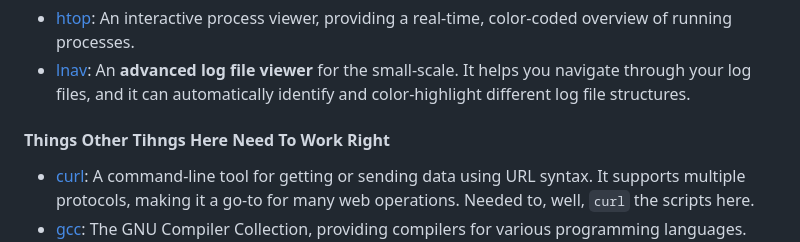
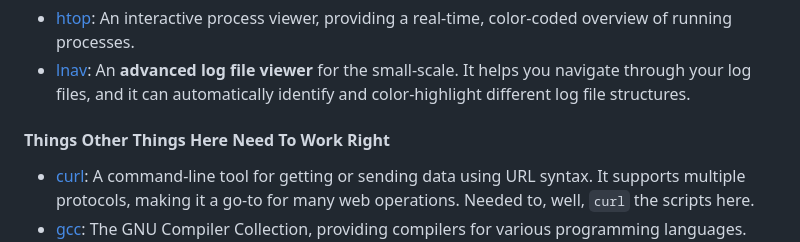
Before and after one commit to hiAndrewQuinn/shell-bling-ubuntu, a Markdown page: README.md, the part around the change. GitHub-like rendering.

Commit message:
chore: Fix typo

```diff
--- a/README.md
+++ b/README.md
@@ -122,7 +122,7 @@ Look in the scripts and see for yourself! But here's a quick one-line explanatio
 - [lnav](https://lnav.org/): An **advanced log file viewer** for the small-scale. It helps you navigate through your log files, and it can automatically identify and color-highlight different log file structures.
 
 
-#### Things Other Tihngs Here Need To Work Right
+#### Things Other Things Here Need To Work Right
 - [curl](https://curl.se/): A command-line tool for getting or sending data using URL syntax. It supports multiple protocols, making it a go-to for many web operations. Needed to, well, `curl` the scripts here.
 - [gcc](https://gcc.gnu.org/): The GNU Compiler Collection, providing compilers for various programming languages. Needed for some of the stuff [LazyVim](https://www.lazyvim.org) installs.
 - [make](https://www.gnu.org/software/make/): A utility that automatically builds executable programs and libraries from source code. Needed for one of the packages [LazyVim](https://www.lazyvim.org) installs.
```
